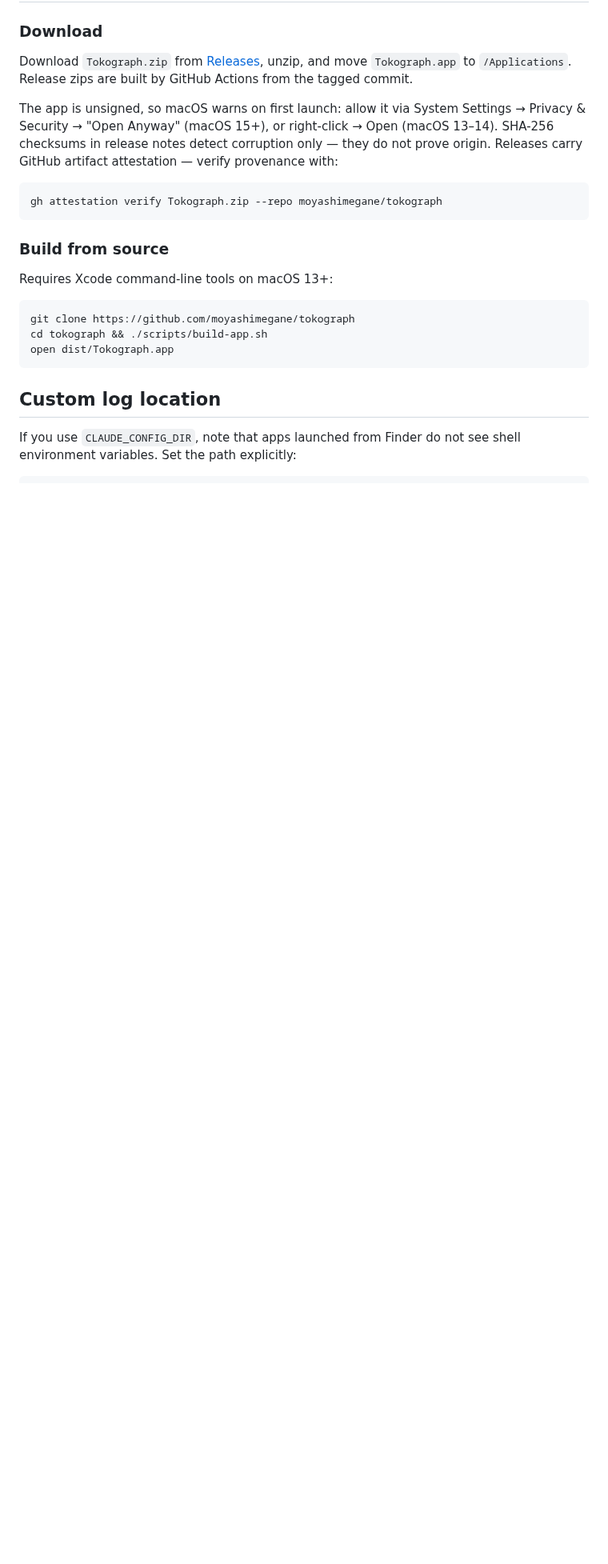
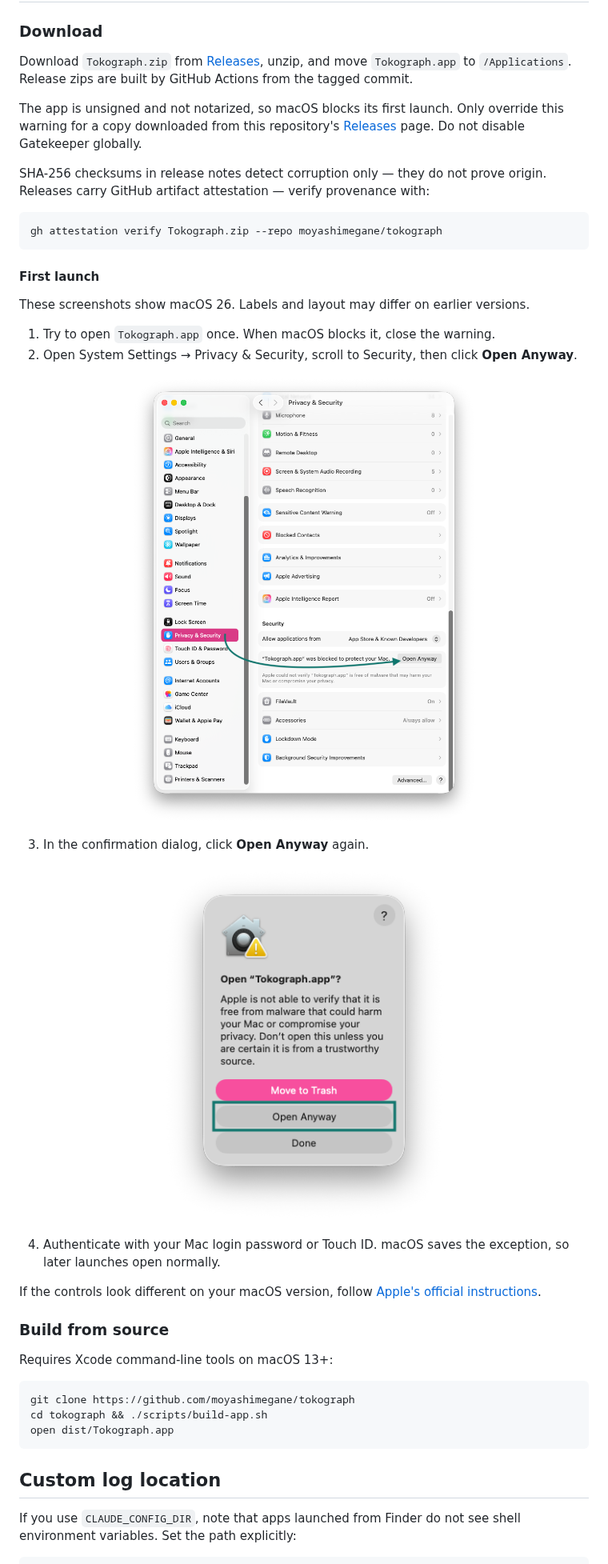
Before and after one commit to moyashimegane/tokograph, a Markdown page: README.md, the part around the change. Shown at 80% size. Rendered like a GitHub page; pictures changed too: docs/images/gatekeeper-open-anyway.png (added), docs/images/gatekeeper-privacy-security.png (added); blank space fills up the shorter version.

Commit message:
docs: add first-launch Gatekeeper guide (#15)

```diff
--- a/README.md
+++ b/README.md
@@ -53,13 +53,40 @@ Download `Tokograph.zip` from
 move `Tokograph.app` to `/Applications`. Release zips are built by GitHub
 Actions from the tagged commit.
 
-The app is unsigned, so macOS warns on first launch: allow it via System
-Settings → Privacy & Security → "Open Anyway" (macOS 15+), or right-click →
-Open (macOS 13–14). SHA-256 checksums in release notes detect corruption
-only — they do not prove origin. Releases carry GitHub artifact
-attestation — verify provenance with:
+The app is unsigned and not notarized, so macOS blocks its first launch.
+Only override this warning for a copy downloaded from this repository's
+[Releases](https://github.com/moyashimegane/tokograph/releases) page. Do not
+disable Gatekeeper globally.
+
+SHA-256 checksums in release notes detect corruption only — they do not prove
+origin. Releases carry GitHub artifact attestation — verify provenance with:
 
     gh attestation verify Tokograph.zip --repo moyashimegane/tokograph
+
+#### First launch
+
+These screenshots show macOS 26. Labels and layout may differ on earlier
+versions.
+
+1. Try to open `Tokograph.app` once. When macOS blocks it, close the warning.
+2. Open System Settings → Privacy & Security, scroll to Security, then click
+   **Open Anyway**.
+
+<p align="center">
+  <img src="docs/images/gatekeeper-privacy-security.png" width="720" alt="macOS Privacy &amp; Security settings with an arrow pointing to Open Anyway">
+</p>
+
+3. In the confirmation dialog, click **Open Anyway** again.
+
+<p align="center">
+  <img src="docs/images/gatekeeper-open-anyway.png" width="360" alt="macOS confirmation dialog with Open Anyway highlighted">
+</p>
+
+4. Authenticate with your Mac login password or Touch ID. macOS saves the
+   exception, so later launches open normally.
+
+If the controls look different on your macOS version, follow
+[Apple's official instructions](https://support.apple.com/guide/mac-help/mh40617/mac).
 
 ### Build from source
 
```
